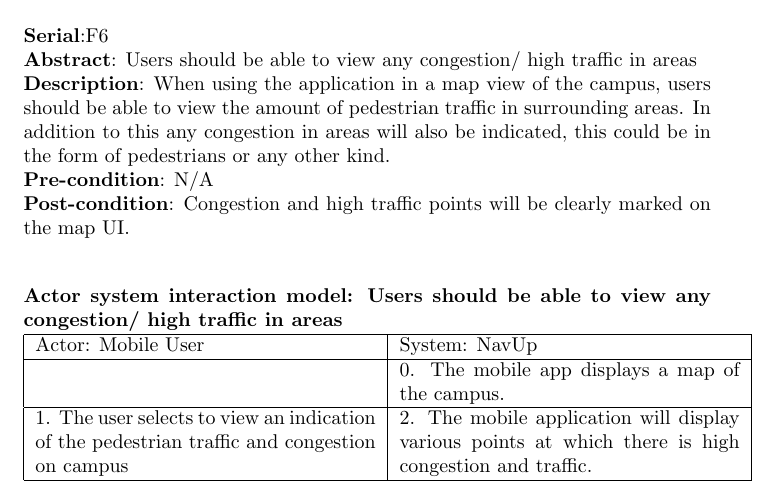
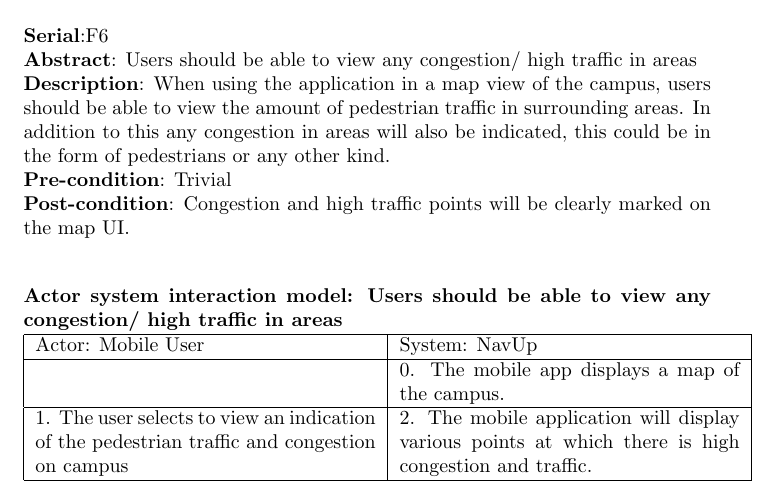
Before and after one commit to lyle-univ/cos301-team-lime, a LaTeX document (documentation/main.tex, which reads documentation/Specific_Requirements/Base_User_requirements.tex): part of page 12 of 25, cut so that both start at the same text. Compiled offline with pdfLaTeX.

Commit message:
Removed Base user requirement: Congestion precondition

```diff
--- a/documentation/Specific_Requirements/Base_User_requirements.tex
+++ b/documentation/Specific_Requirements/Base_User_requirements.tex
@@ -101,11 +101,10 @@ The base user requirements outlines the base/foundation functionality of the sys
 \\
 \bigskip
 
-
 \FuncReq
 {Users should be able to view any congestion/ high traffic in areas}
 {When using the application in a map view of the campus, users should be able to view the amount of pedestrian traffic in surrounding areas. In addition to this any congestion in areas will also be indicated, this could be in the form of pedestrians or any other kind.}
-{N/A}
+{Trivial}
 {Congestion and high traffic points will be clearly marked on the map UI.}
 \bigskip
 	\\
```
